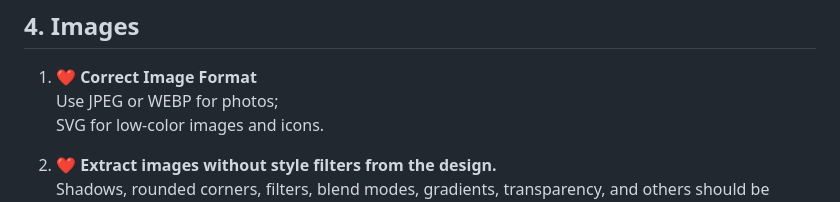
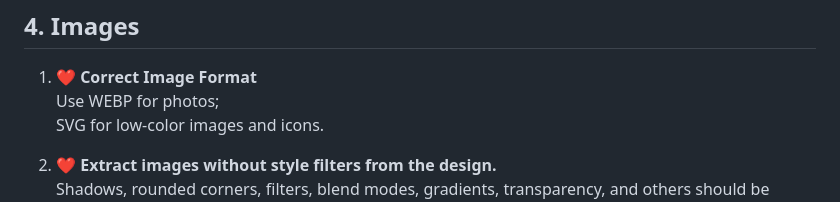
Before and after one commit to bro-academy/HTML-course-3, a Markdown page: criteria.md, the part around the change. Drawn GitHub-style.

```diff
--- a/criteria.md
+++ b/criteria.md
@@ -364,7 +364,7 @@ CSS vendor prefixes are used and generated according to supported browsers. <br
 
 1. ❤️
 **Correct Image Format** <br />
-Use JPEG or WEBP for photos;  <br />
+Use WEBP for photos;  <br />
 SVG for low-color images and icons.
 
 2. ❤️
```
Also changed, not shown: lesson-5.md (+28 -0 lines).
